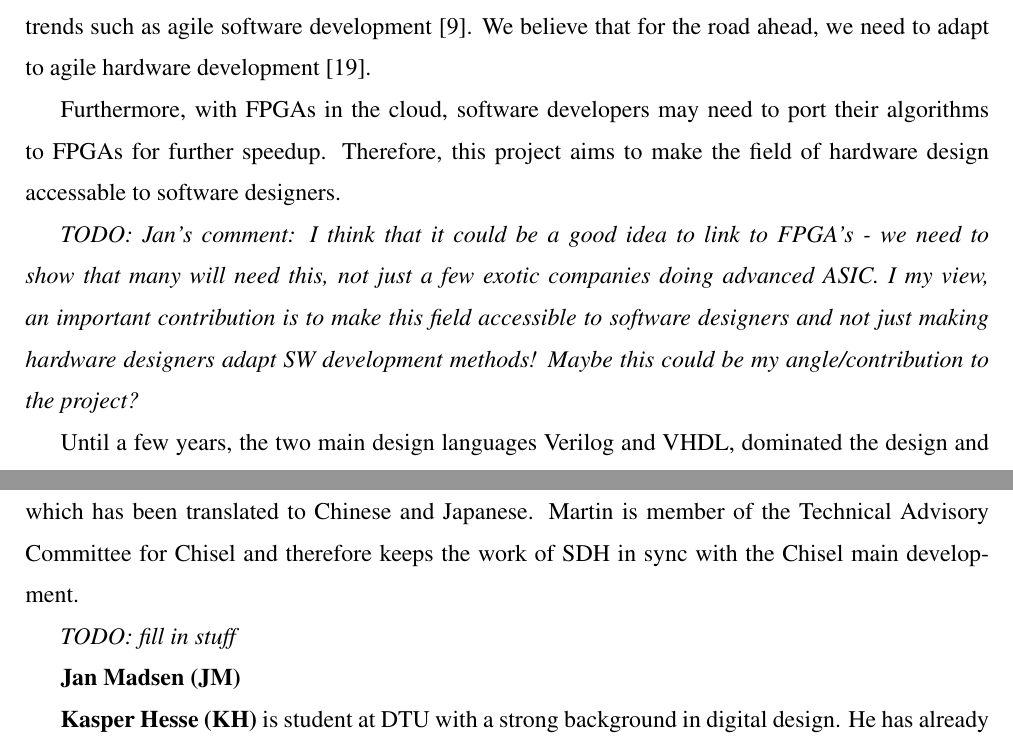
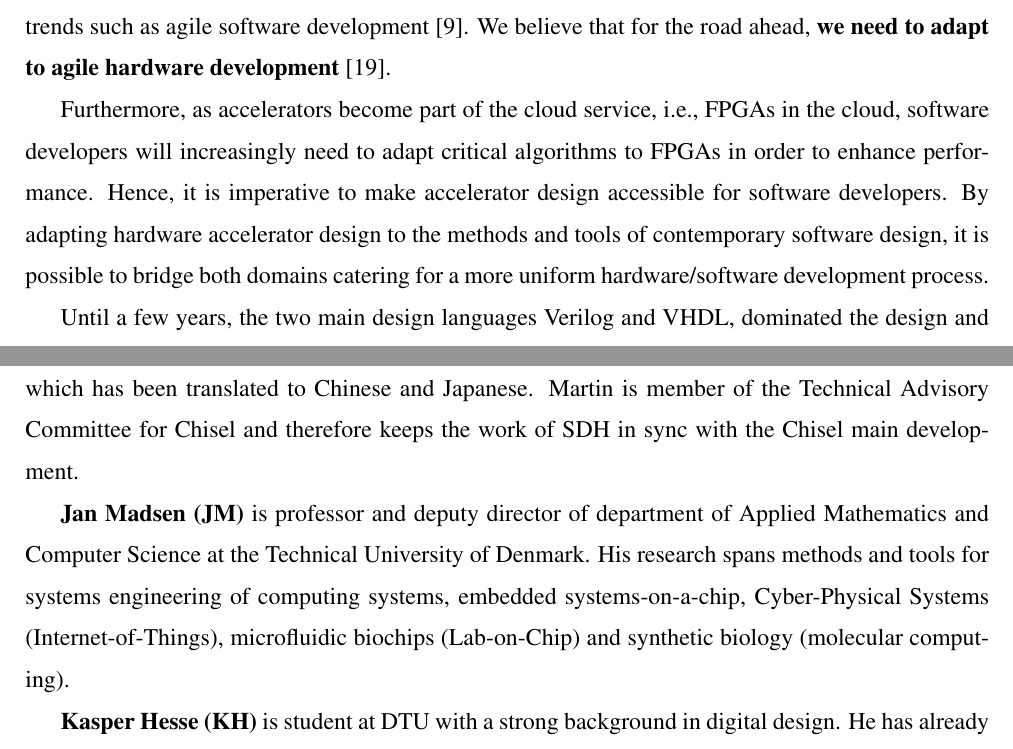
Before and after one commit to chiselverify/documentation, a LaTeX document (ftp-chisel/ftp-chisel.tex): two parts of pages 1 and 9 of 15, joined at a grey line, cut so that both start at the same text. Compiled offline with pdfLaTeX.

Commit message:
ftp: Jan's input

```diff
--- a/ftp-chisel/ftp-chisel.tex
+++ b/ftp-chisel/ftp-chisel.tex
@@ -128,19 +128,17 @@ The production of a chip is costly. Therefore, it is essential to get
 the design right at the first tape-out. Thorough testing and verification of the design is mandatory.
 
 To efficiently develop and verify those accelerators, we can learn from software development trends such as agile software development~\cite{agile:manifesto}.
-We believe that for the road ahead, we need to adapt to agile hardware development~\cite{henn-patt:turing:2019}.
+We believe that for the road ahead, {\bf we need to adapt to agile hardware development}~\cite{henn-patt:turing:2019}.
 
-Furthermore, with FPGAs in the cloud, software developers may need to port their algorithms
-to FPGAs for further speedup. Therefore, this project aims to make the field of hardware design
-accessable to software designers.
-
-\todo{Jan's comment: I think that it could be a good idea to link to FPGA's - we need to show that many will need this, not just a few exotic companies doing advanced ASIC.
-I my view, an important contribution is to make this field accessible to software designers and not just making hardware designers adapt SW development methods! Maybe this could be my angle/contribution to the project?}
+Furthermore, as accelerators become part of the cloud service, i.e., FPGAs in the cloud,
+software developers will increasingly need to adapt critical algorithms to FPGAs in order to enhance performance.
+Hence, it is imperative to make accelerator design accessible for software developers.
+By adapting hardware accelerator design to the methods and tools of contemporary software design,
+it is possible to bridge both domains catering for a more uniform hardware/software development process.
 
 Until a few years, the two main design languages Verilog and VHDL, dominated the
 design and testing of digital circuits. However, both languages are decades behind
 modern languages for software development.
-
 Compared to software development and testing, digital design and testing methods
 and tools lack several decades of development. Within this project we plan to
 leverage software development and testing methods for digital design.
@@ -617,9 +615,11 @@ Martin has written the Chisel textbook~\cite{chisel:book}, which has been transl
 to Chinese and Japanese. Martin is member of the Technical Advisory Committee for
 Chisel and therefore keeps the work of SDH in sync with the Chisel main development.
 
-\todo{fill in stuff}
-
-{\bf Jan Madsen (JM)}
+{\bf Jan Madsen (JM)} is professor and deputy director of department of Applied Mathematics
+and Computer Science at the Technical University of Denmark. His research spans methods
+and tools for systems engineering of computing systems, embedded systems-on-a-chip,
+Cyber-Physical Systems (Internet-of-Things), microfluidic biochips (Lab-on-Chip) and
+synthetic biology (molecular computing).
 
 {\bf Kasper Hesse (KH)} is student at DTU with a strong background in digital design.
 He has already some knowledge in UVM and can therefore help the project to be productive
```
